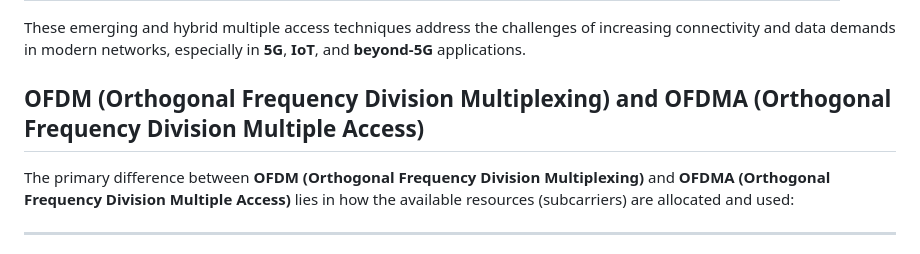
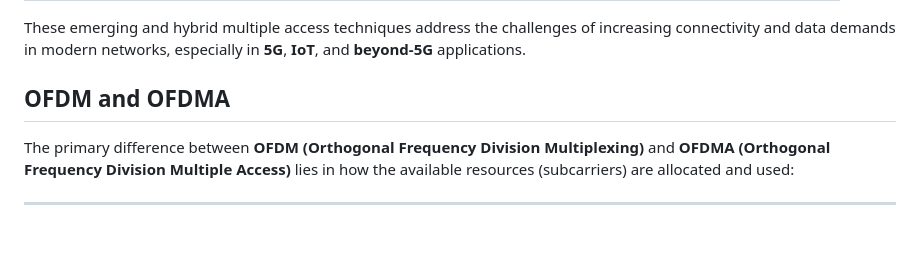
Before and after one commit to setrar/ATWireless, a Markdown page: Lectures/CEVA/README.md, the part around the change. Drawn GitHub-style.

```diff
--- a/Lectures/CEVA/README.md
+++ b/Lectures/CEVA/README.md
@@ -104,7 +104,7 @@ Yes, in addition to **OFDMA**, **CDMA**, **FDMA**, and **TDMA**, several other m
 
 These emerging and hybrid multiple access techniques address the challenges of increasing connectivity and data demands in modern networks, especially in **5G**, **IoT**, and **beyond-5G** applications.
 
-## **OFDM (Orthogonal Frequency Division Multiplexing)** and **OFDMA (Orthogonal Frequency Division Multiple Access)**
+## **OFDM** and **OFDMA**
 
 The primary difference between **OFDM (Orthogonal Frequency Division Multiplexing)** and **OFDMA (Orthogonal Frequency Division Multiple Access)** lies in how the available resources (subcarriers) are allocated and used:
 
```
